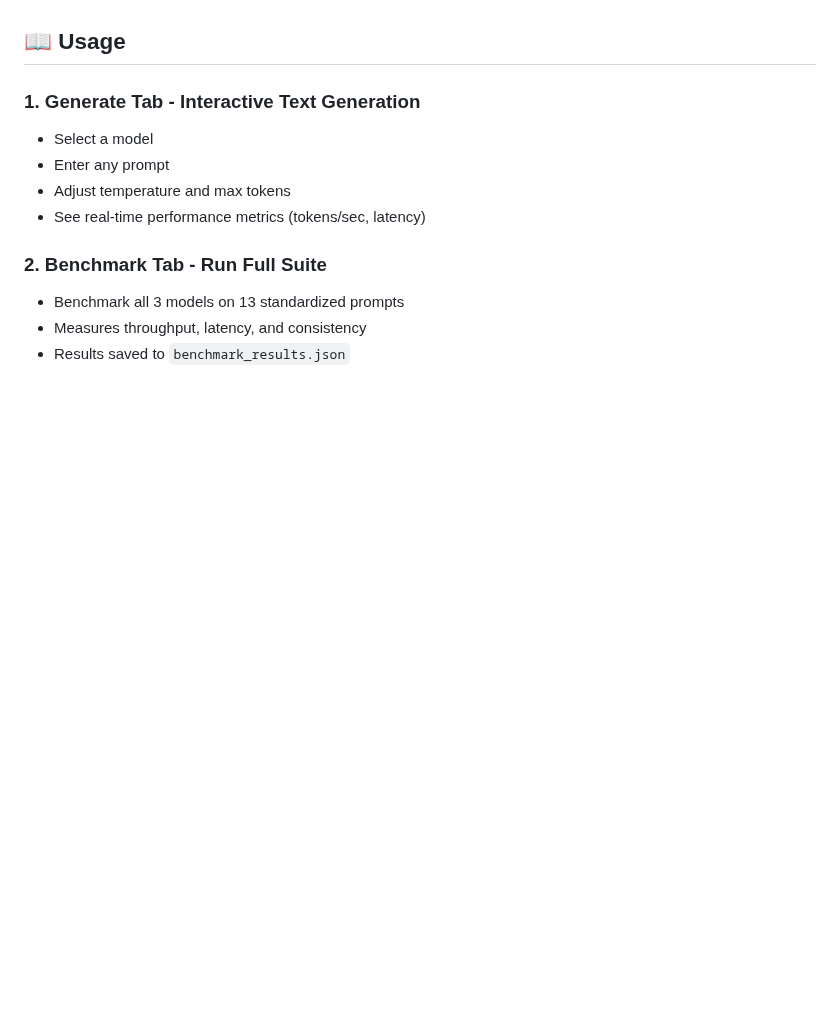
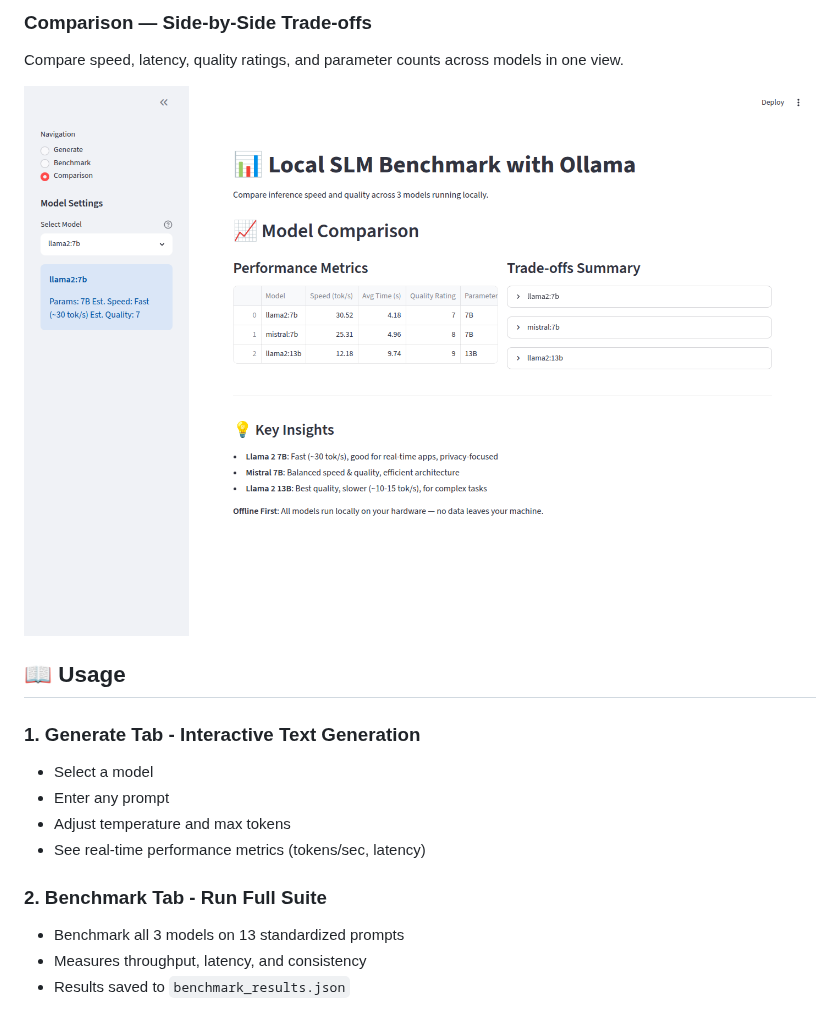
Before and after one commit to VijayKumaro7/Local-SLM-App-using-Ollama, a Markdown page: README.md, the part around one of its changes. GitHub-like rendering; pictures changed too: output_images/comparison.png (added); blank space fills up the shorter version.

```diff
--- a/README.md
+++ b/README.md
@@ -53,3 +68,7 @@ Run small language models entirely offline on your hardware. Benchmark inference
+### Comparison — Side-by-Side Trade-offs
+Compare speed, latency, quality ratings, and parameter counts across models in one view.
+
+![Model comparison table with speed, latency, and quality trade-offs](output_images/comparison.png)
 
 ## 📖 Usage
 
```
Also changed, not shown: other parts of README.md (+15 -0 lines), output_images/benchmark.png (added), output_images/generate.png (added).
